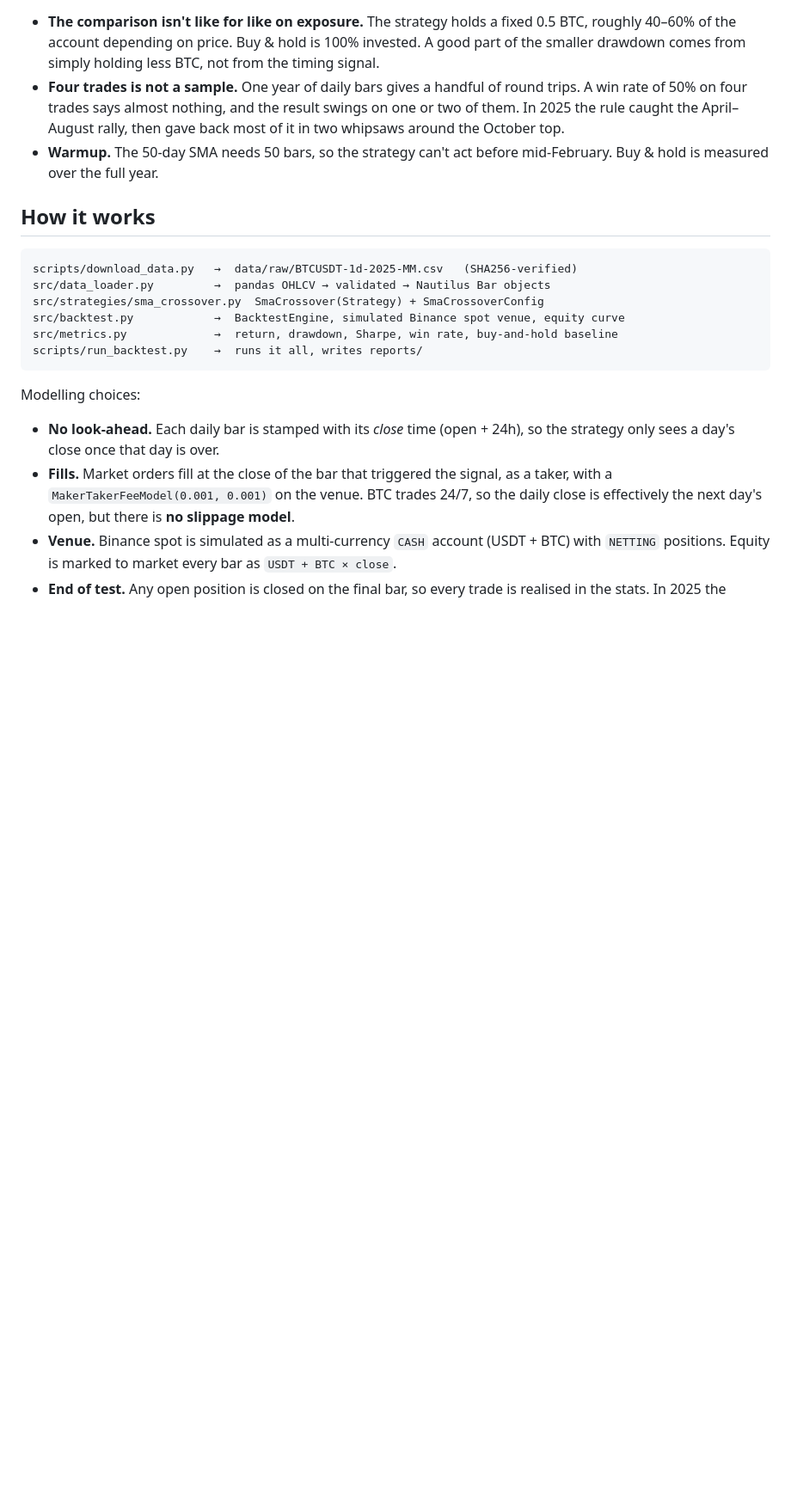
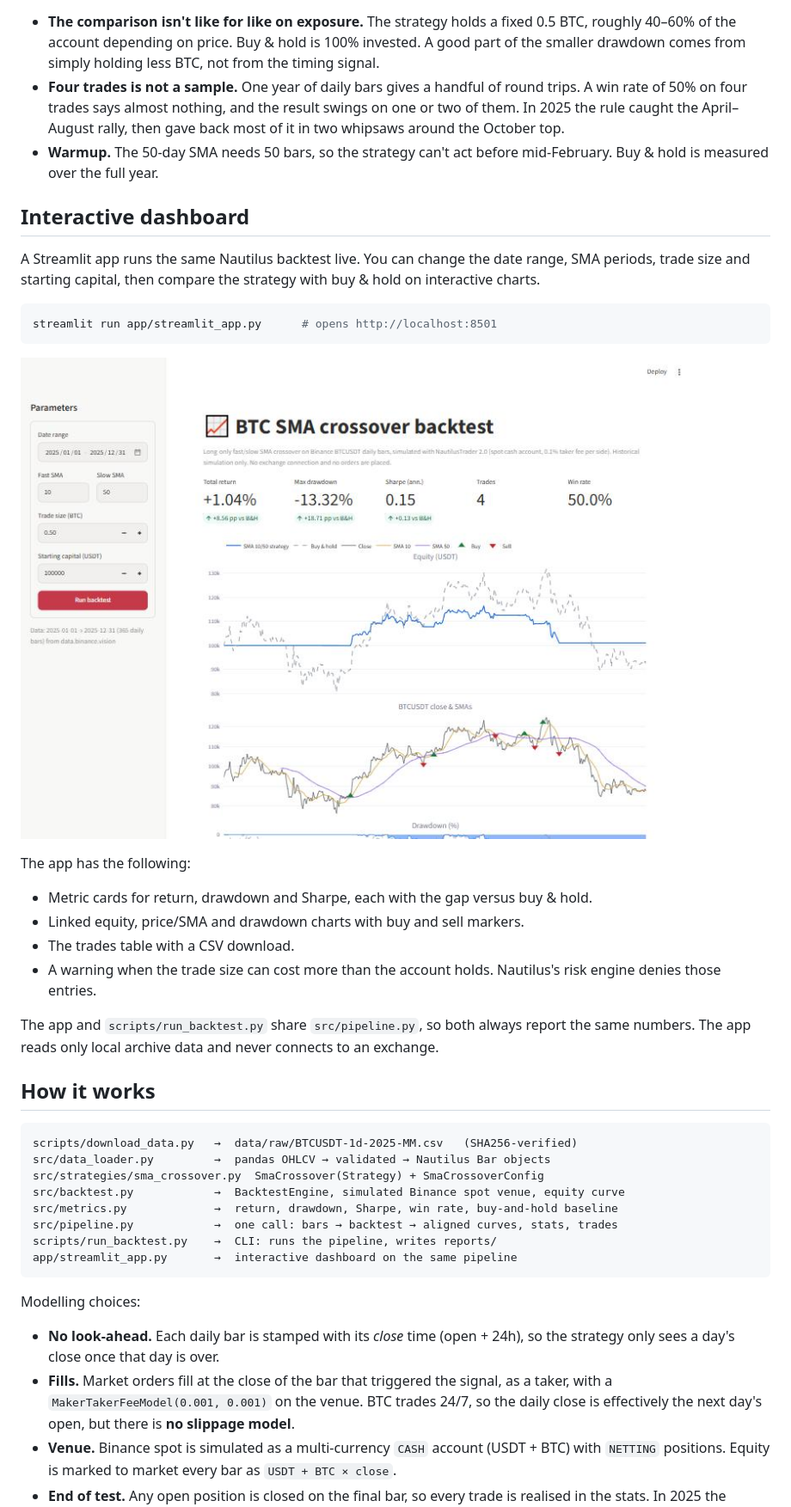
Before and after one commit to pdgauvreau/NautilusTrader-SMA-Crossover-Backtest, a Markdown page: README.md, the part around one of its changes. Shown at 86% size. GitHub-like rendering; pictures changed too: docs/app_screenshot.jpg (added); blank space fills up the shorter version.

````diff
--- a/README.md
+++ b/README.md
@@ -51,6 +51,30 @@ and `equity_curve.png`.
 - **Warmup.** The 50-day SMA needs 50 bars, so the strategy can't act before
   mid-February. Buy & hold is measured over the full year.
 
+## Interactive dashboard
+
+A Streamlit app runs the same Nautilus backtest live. You can change the date
+range, SMA periods, trade size and starting capital, then compare the strategy
+with buy & hold on interactive charts.
+
+```powershell
+streamlit run app/streamlit_app.py      # opens http://localhost:8501
+```
+
+![Streamlit dashboard](docs/app_screenshot.jpg)
+
+The app has the following:
+
+- Metric cards for return, drawdown and Sharpe, each with the gap versus buy & hold.
+- Linked equity, price/SMA and drawdown charts with buy and sell markers.
+- The trades table with a CSV download.
+- A warning when the trade size can cost more than the account holds. Nautilus's
+  risk engine denies those entries.
+
+The app and `scripts/run_backtest.py` share `src/pipeline.py`, so both always
+report the same numbers. The app reads only local archive data and never
+connects to an exchange.
+
 ## How it works
 
 ```
@@ -59,7 +83,9 @@ src/data_loader.py         →  pandas OHLCV → validated → Nautilus Bar obje
 src/strategies/sma_crossover.py  SmaCrossover(Strategy) + SmaCrossoverConfig
 src/backtest.py            →  BacktestEngine, simulated Binance spot venue, equity curve
 src/metrics.py             →  return, drawdown, Sharpe, win rate, buy-and-hold baseline
-scripts/run_backtest.py    →  runs it all, writes reports/
+src/pipeline.py            →  one call: bars → backtest → aligned curves, stats, trades
+scripts/run_backtest.py    →  CLI: runs the pipeline, writes reports/
+app/streamlit_app.py       →  interactive dashboard on the same pipeline
 ```
 
 Modelling choices:
````
Also changed, not shown: other parts of README.md (+6 -2 lines), 4 other files.
